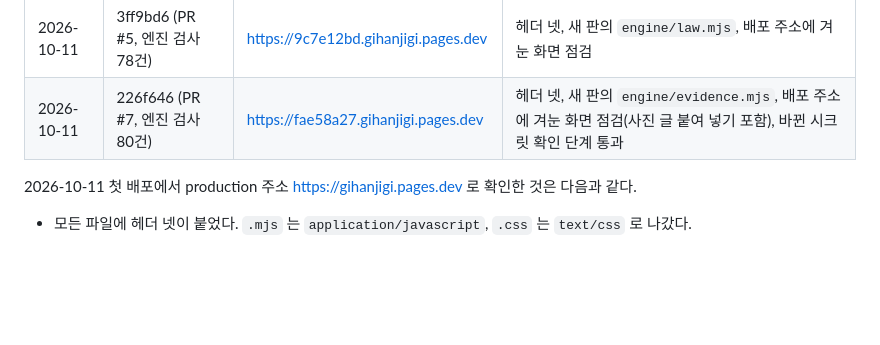
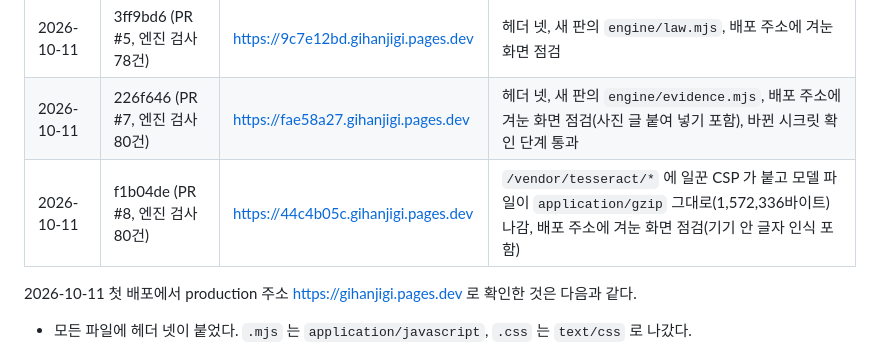
Before and after one commit to BudongJW/gihanjigi, a Markdown page: docs/배포.md, the part around the change. Drawn GitHub-style; blank space fills up the shorter version.

Commit message:
다섯 번째 배포(f1b04de)를 배포 기록에 더함
- 기기 안 글자 인식을 합친 main 을 승인을 받아 올렸다. 일꾼 CSP 헤더, 모델 파일 형식과 크기, 배포 주소에 겨눈 화면 점검(사진 읽기 포함)을 확인했다

Co-Authored-By: Claude Opus 5.5 <noreply@anthropic.com>

```diff
--- a/docs/배포.md
+++ b/docs/배포.md
@@ -70,6 +70,7 @@
 | 2026-10-11 | 41c9317 (PR #3, 엔진 검사 77건) | https://ebbd4843.gihanjigi.pages.dev | 아래 |
 | 2026-10-11 | 3ff9bd6 (PR #5, 엔진 검사 78건) | https://9c7e12bd.gihanjigi.pages.dev | 헤더 넷, 새 판의 `engine/law.mjs`, 배포 주소에 겨눈 화면 점검 |
 | 2026-10-11 | 226f646 (PR #7, 엔진 검사 80건) | https://fae58a27.gihanjigi.pages.dev | 헤더 넷, 새 판의 `engine/evidence.mjs`, 배포 주소에 겨눈 화면 점검(사진 글 붙여 넣기 포함), 바뀐 시크릿 확인 단계 통과 |
+| 2026-10-11 | f1b04de (PR #8, 엔진 검사 80건) | https://44c4b05c.gihanjigi.pages.dev | `/vendor/tesseract/*` 에 일꾼 CSP 가 붙고 모델 파일이 `application/gzip` 그대로(1,572,336바이트) 나감, 배포 주소에 겨눈 화면 점검(기기 안 글자 인식 포함) |
 
 2026-10-11 첫 배포에서 production 주소 https://gihanjigi.pages.dev 로 확인한 것은 다음과 같다.
 
```
